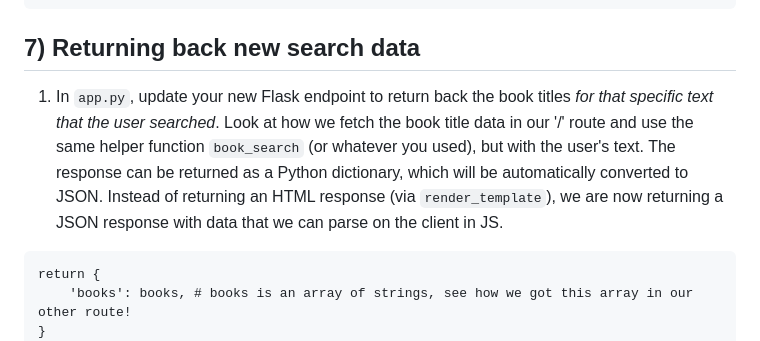
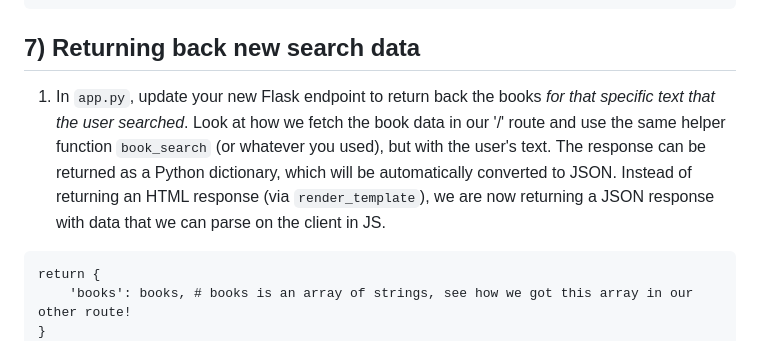
Before and after one commit to csc4351-f22/setup-and-demos, a Markdown page: lect1-27-js-demo/classwork.md, the part around the change. Rendered like a GitHub page.

````diff
--- a/lect1-27-js-demo/classwork.md
+++ b/lect1-27-js-demo/classwork.md
@@ -93,7 +93,7 @@ window.fetch(url).then(response => response.json()) // So should JSON conversion
 ```
 
 ## 7) Returning back new search data
-1. In `app.py`, update your new Flask endpoint to return back the book titles *for that specific text that the user searched*. Look at how we fetch the book title data in our '/' route and use the same helper function `book_search` (or whatever you used), but with the user's text. The response can be returned as a Python dictionary, which will be automatically converted to JSON. Instead of returning an HTML response (via `render_template`), we are now returning a JSON response with data that we can parse on the client in JS.
+1. In `app.py`, update your new Flask endpoint to return back the books *for that specific text that the user searched*. Look at how we fetch the book data in our '/' route and use the same helper function `book_search` (or whatever you used), but with the user's text. The response can be returned as a Python dictionary, which will be automatically converted to JSON. Instead of returning an HTML response (via `render_template`), we are now returning a JSON response with data that we can parse on the client in JS.
 ```
 return {
     'books': books, # books is an array of strings, see how we got this array in our other route!
````
